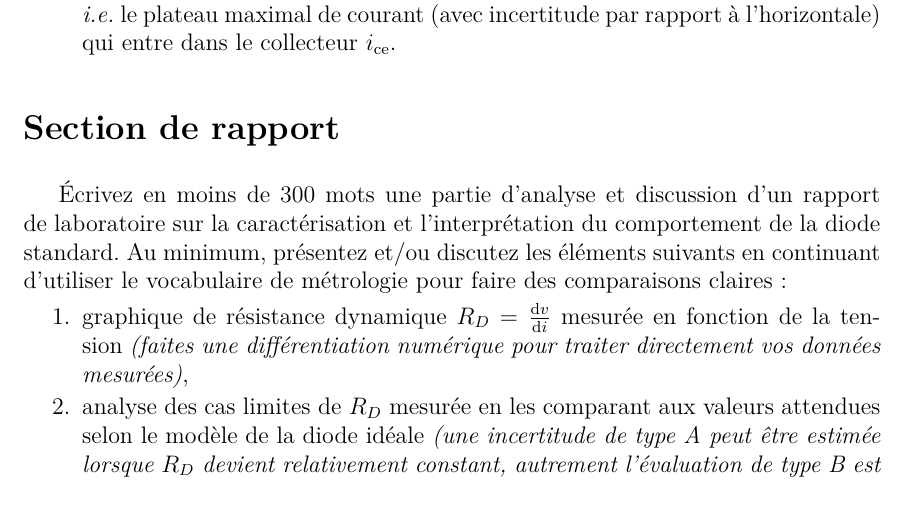
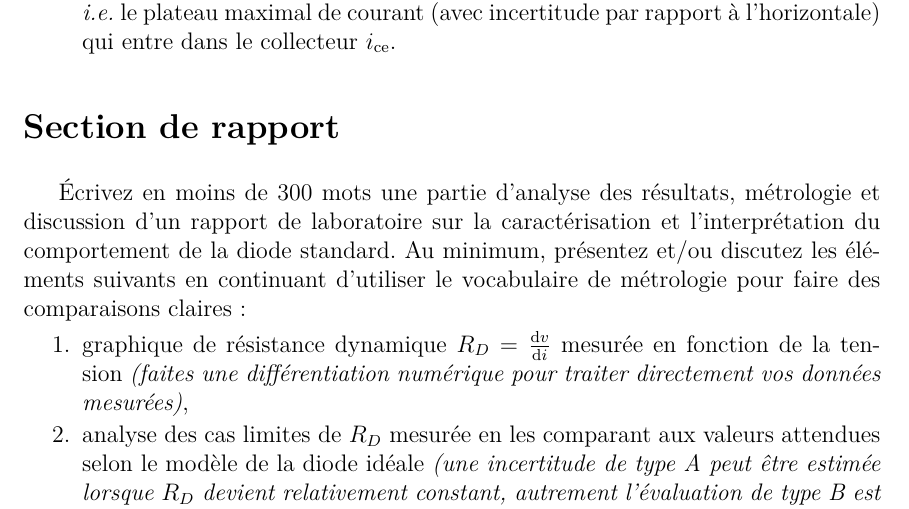
Before and after one commit to cniallen/electroniquex-ulaval, a LaTeX document (Laboratoires/Lab03/L03_Protocole.tex): part of page 10 of 11, cut so that both start at the same text. Compiled offline with pdfLaTeX.

Commit message:
Petit changement dans la Section de rapport pour la décrire plus précisément comme "analyse des résultats, métrologie & discussion"

```diff
--- a/Laboratoires/Lab03/L03_Protocole.tex
+++ b/Laboratoires/Lab03/L03_Protocole.tex
@@ -262,7 +262,7 @@ b) Faites varier la source de 0~volt à 15~volts par incréments de 1~volt. À l
 
 \section{Section de rapport}
 
-Écrivez en moins de 300 mots une partie d'analyse et discussion d'un rapport de laboratoire sur la caractérisation et l'interprétation du comportement de la diode standard. Au minimum, présentez et/ou discutez les éléments suivants en continuant d'utiliser le vocabulaire de métrologie pour faire des comparaisons claires:
+Écrivez en moins de 300 mots une partie d'analyse des résultats, métrologie et discussion d'un rapport de laboratoire sur la caractérisation et l'interprétation du comportement de la diode standard. Au minimum, présentez et/ou discutez les éléments suivants en continuant d'utiliser le vocabulaire de métrologie pour faire des comparaisons claires:
 \begin{enumerate}
     \item graphique de résistance dynamique $R_{D}=\frac{\mathrm{d}v}{\mathrm{d}i}$ mesurée en fonction de la tension \emph{(faites une différentiation numérique pour traiter directement vos données mesurées)},
     \item analyse des cas limites de $R_{D}$ mesurée en les comparant aux valeurs attendues selon le modèle de la diode idéale \emph{(une incertitude de type A peut être estimée lorsque $R_{D}$ devient relativement constant, autrement l'évaluation de type B est toujours possible)},
```
